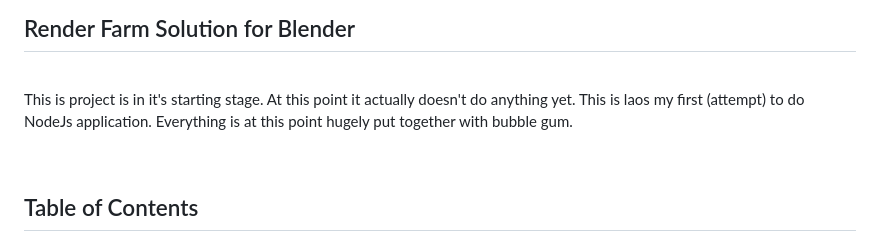
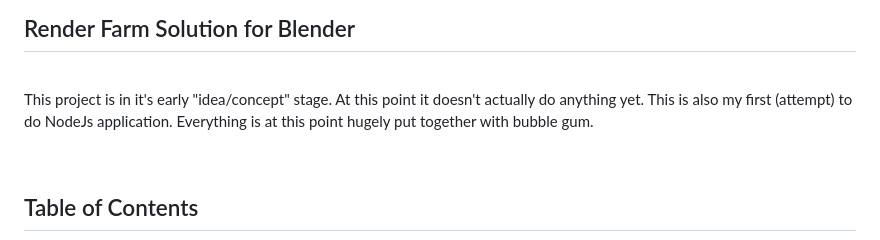
Before and after one commit to meniactech/MENiAC-Smoothie, a Markdown page: README.md, the part around the change. Drawn GitHub-style.

Commit message:
Fixed some typos

```diff
--- a/README.md
+++ b/README.md
@@ -3,8 +3,7 @@
 
 <br>
 
-This is project is in  it's starting stage. At this point it actually doesn't do anything yet. This is laos my first (attempt) to do NodeJs application. Everything is at this point
-hugely put together with bubble gum.
+This project is in it's early "idea/concept" stage. At this point it doesn't actually do anything yet. This is also my first (attempt) to do NodeJs application. Everything is at this point hugely put together with bubble gum.
 
 <BR>
 
```
